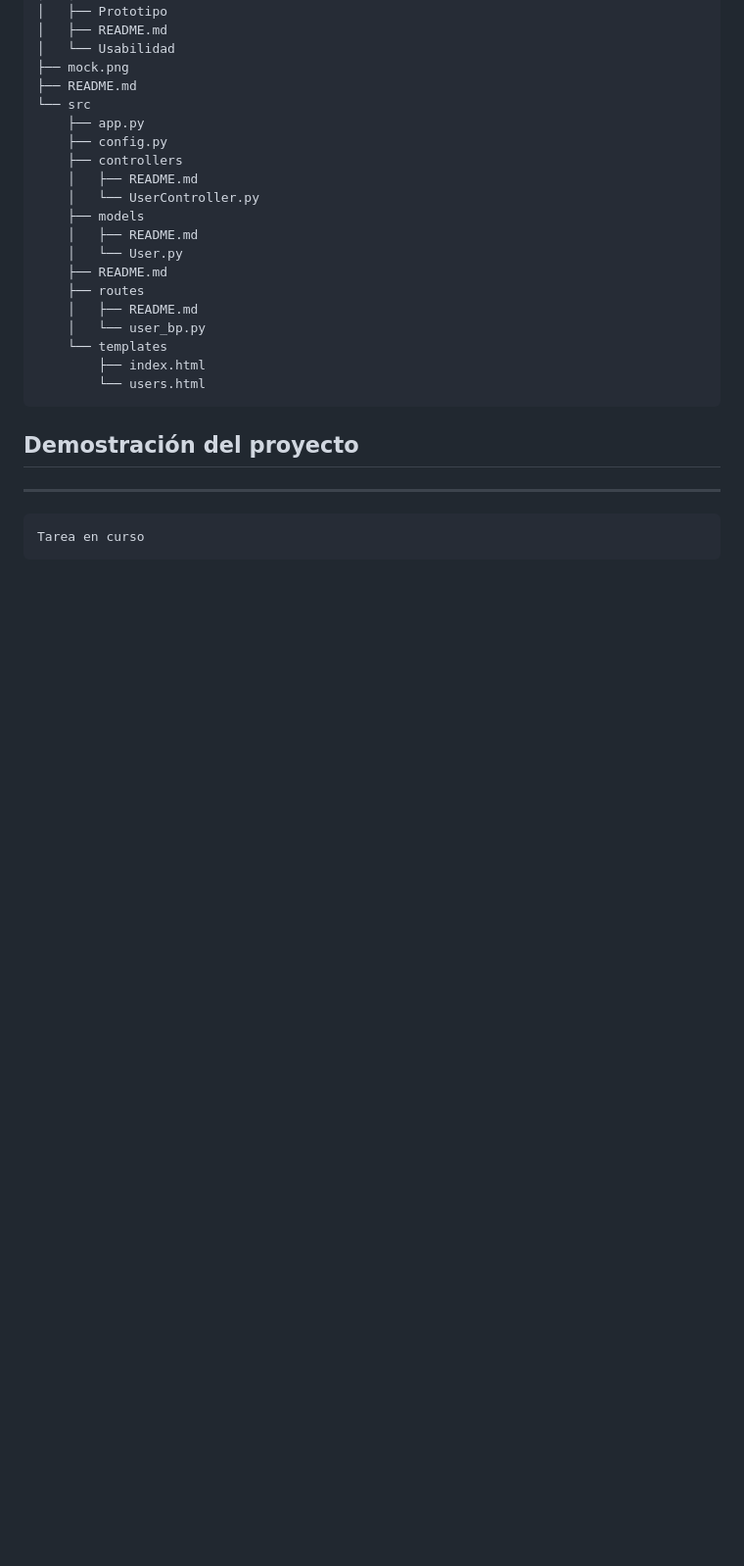
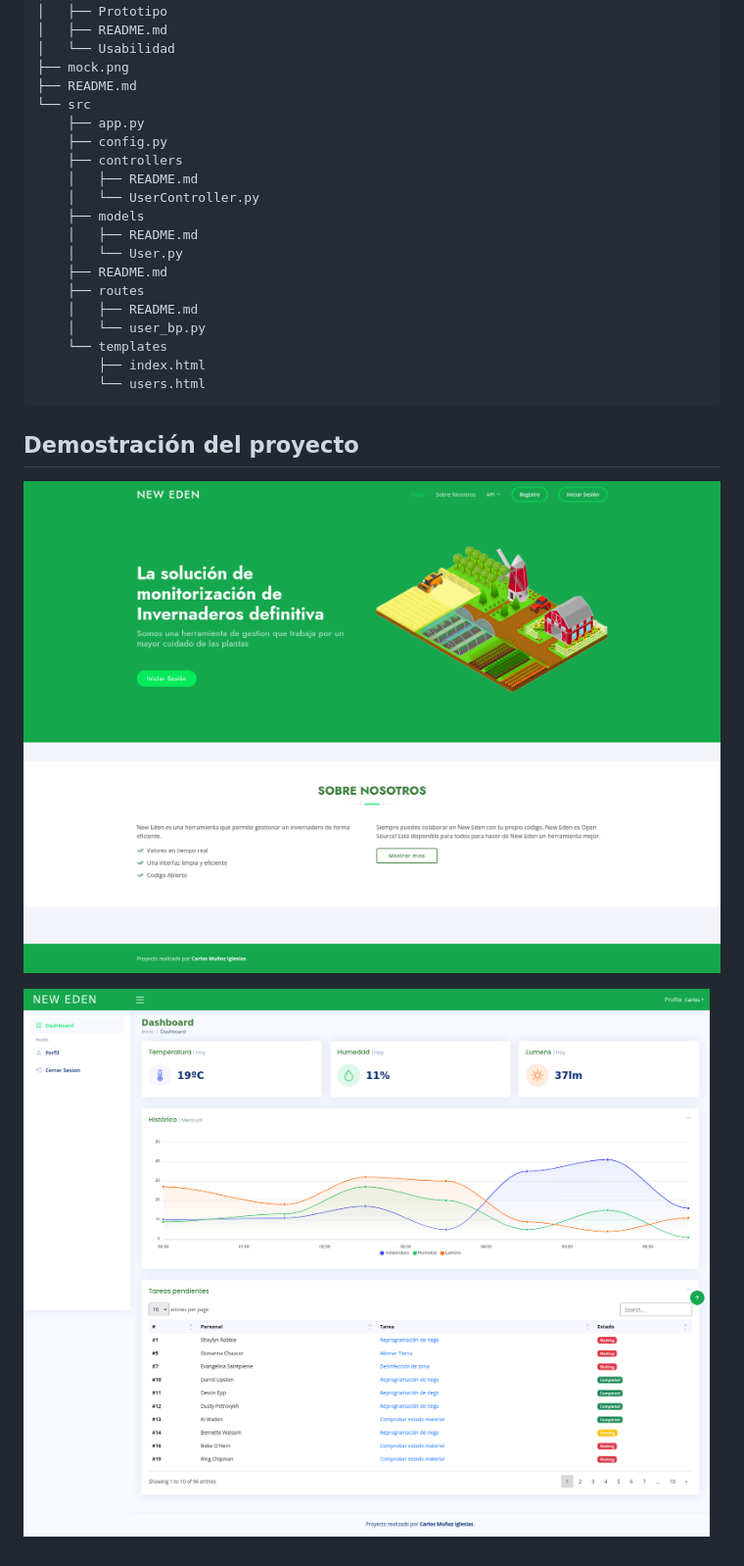
Before and after one commit to 0xDevException/Proyecto2022, a Markdown page: README.md, the part around the change. Shown: that part at 98% size. Drawn GitHub-style; pictures changed too: img/1.png (added), img/4.png (added); blank space fills up the shorter version.

````diff
--- a/README.md
+++ b/README.md
@@ -71,7 +71,8 @@ En este apartado el alumno explicará el contenido del repositorio y de todas la
         └── users.html
 ```
 ## Demostración del proyecto
-***
-```diff
-Tarea en curso
-```
+
+![Mock del proyecto Escritorio](img/1.png "New Eden")
+
+
+![Mock del proyecto Escritorio](img/4.png "New Eden")
````
